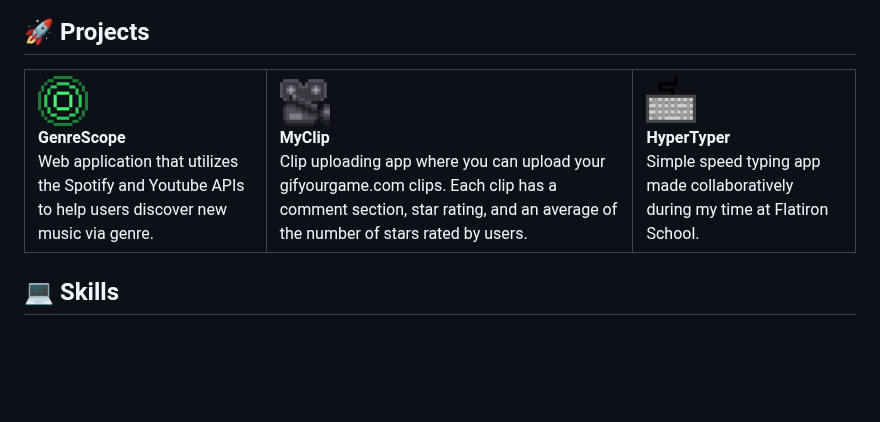
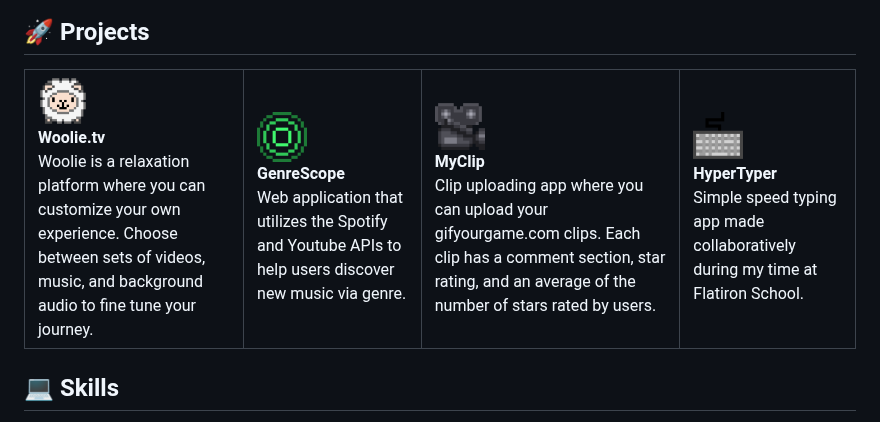
Before and after one commit to Scottsdaaale/Scottsdaaale, a Markdown page: README.md, the part around the change. Rendered like a GitHub page; pictures changed too: imgs/Woolie.gif (added); blank space fills up the shorter version.

Commit message:
added woolie

```diff
--- a/README.md
+++ b/README.md
@@ -4,6 +4,14 @@
 
 <table>
   <tr>
+    <td style="text-align: center;">
+      <a href="https://woolie.tv">
+        <img src="./imgs/Woolie.gif" alt="Woolie GIF" width="50">
+      </a>
+        <br><strong>Woolie.tv</strong><br>
+        Woolie is a relaxation platform where you can customize your own experience.
+        Choose between sets of videos, music, and background audio to fine tune your journey.
+    </td>
     <td style="text-align: center;">
       <a href="https://github.com/Scottsdaaale/GenreScope">
         <img src="./imgs/GenreScope.gif" alt="GenreScope GIF" width="50">
```
